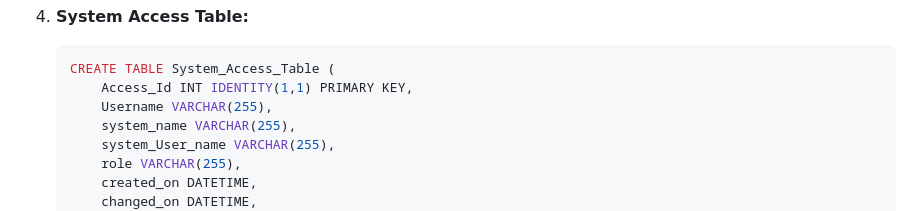
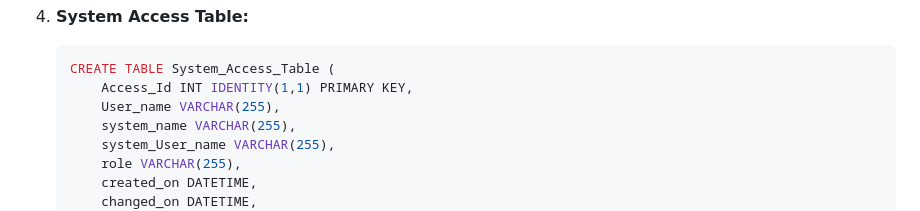
Before and after one commit to DAS9051/User_Management_Application, a Markdown page: README.md, the part around the change. GitHub-like rendering.

````diff
--- a/README.md
+++ b/README.md
@@ -83,7 +83,7 @@ Create the required tables in your SQL Server database. Execute the following SQ
     ```sql
     CREATE TABLE System_Access_Table (
         Access_Id INT IDENTITY(1,1) PRIMARY KEY,
-        Username VARCHAR(255),
+        User_name VARCHAR(255),
         system_name VARCHAR(255),
         system_User_name VARCHAR(255),
         role VARCHAR(255),
````
